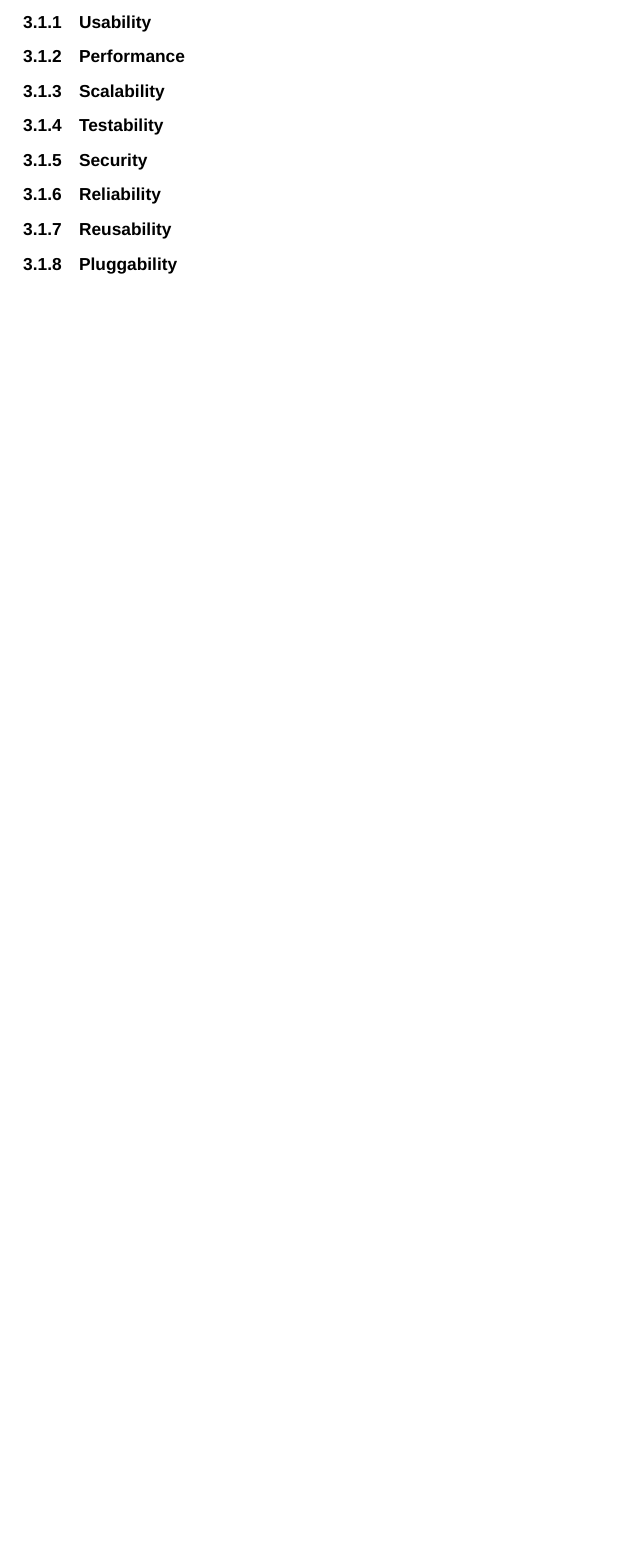
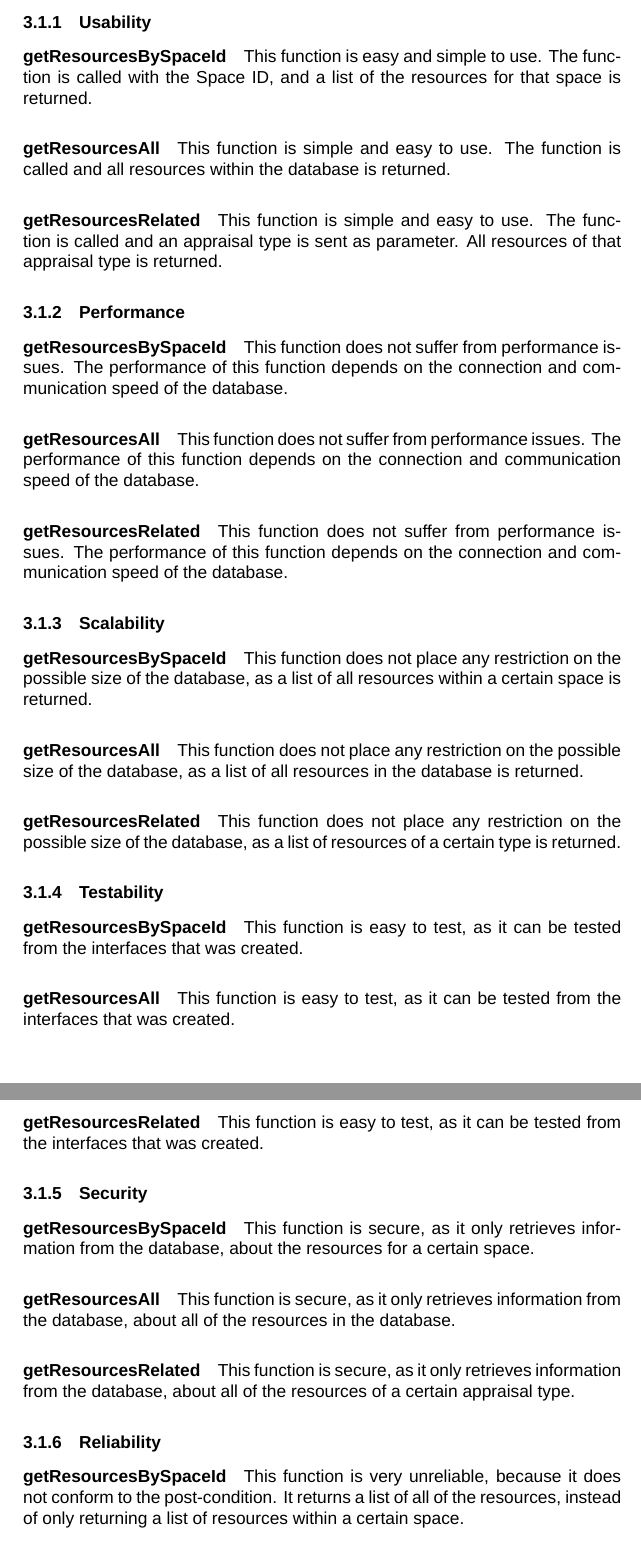
Before and after one commit to u11205131/Testing-Resources, a LaTeX document (Testing Resources.tex): part of page 6 of 7 before the commit and two parts of pages 6 and 7 of 9 after it, the two joined at a grey line, cut so that both start at the same text, the shorter picture padded with empty space. Compiled offline with XeLaTeX; a missing font is replaced by an installed copy or a similar font.

Commit message:
Non-functional added

```diff
--- a/Testing Resources.tex
+++ b/Testing Resources.tex
@@ -147,8 +147,60 @@ No data structure requirements mentioned in the service contract, nor does remov
 \subsection {Resources A}
 The use case was tested against the following list of architectural requirements:
 \subsubsection {Usability}
+\paragraph{getResourcesBySpaceId}
+This function is easy and simple to use. The function is called with the Space ID, and a list of the resources for that space is returned.
+
+\paragraph{getResourcesAll}
+This function is simple and easy to use. The function is called and all resources within the database is returned.
+
+\paragraph{getResourcesRelated}
+This function is simple and easy to use. The function is called and an appraisal type is sent as parameter. All resources of that appraisal type is returned.
+
 \subsubsection {Performance}
+
+\paragraph{getResourcesBySpaceId}
+This function does not suffer from performance issues. The performance of this function depends on the connection and communication speed of the database.
+
+\paragraph{getResourcesAll}
+This function does not suffer from performance issues. The performance of this function depends on the connection and communication speed of the database.
+
+\paragraph{getResourcesRelated}
+This function does not suffer from performance issues. The performance of this function depends on the connection and communication speed of the database.
+
 \subsubsection {Scalability}
+
+\paragraph{getResourcesBySpaceId}
+This function does not place any restriction on the possible size of the database, as a list of all resources within a certain space is returned.
+
+\paragraph{getResourcesAll}
+This function does not place any restriction on the possible size of the database, as a list of all resources in the database is returned.
+
+\paragraph{getResourcesRelated}
+This function does not place any restriction on the possible size of the database, as a list of resources of a certain type is returned.
+
 \subsubsection {Testability}
+
+\paragraph{getResourcesBySpaceId}
+This function is easy to test, as it can be tested from the interfaces that was created.
+
+\paragraph{getResourcesAll}
+This function is easy to test, as it can be tested from the interfaces that was created.
+
+\paragraph{getResourcesRelated}
+This function is easy to test, as it can be tested from the interfaces that was created.
+
 \subsubsection {Security}
+
+\paragraph{getResourcesBySpaceId}
+This function is secure, as it only retrieves information from the database, about the resources for a certain space.
+
+\paragraph{getResourcesAll}
+This function is secure, as it only retrieves information from the database, about all of the resources in the database.
+
+\paragraph{getResourcesRelated}
+This function is secure, as it only retrieves information from the database, about all of the resources of a certain appraisal type.
+
 \subsubsection {Reliability}
+
+\paragraph{getResourcesBySpaceId}
+This function is very unreliable, because it does not conform to the post-condition. It returns a list of all of the resources, instead of only returning a list of resources within a certain space.
```
Also changed, not shown: Testing Resources.pdf, Testing Resources.tex (26 more changed lines), 4 other files.
